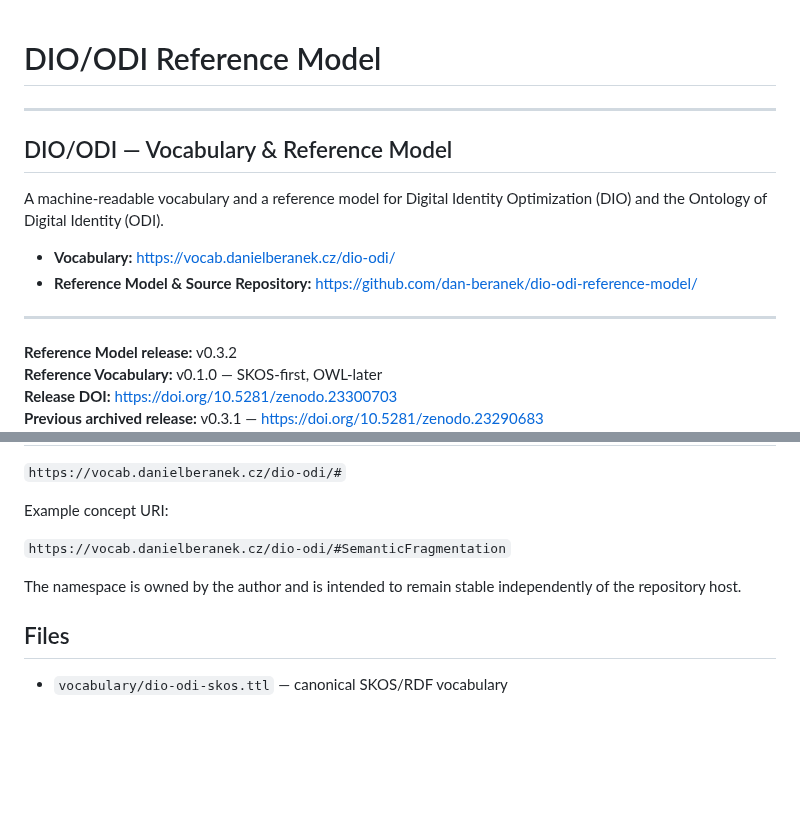
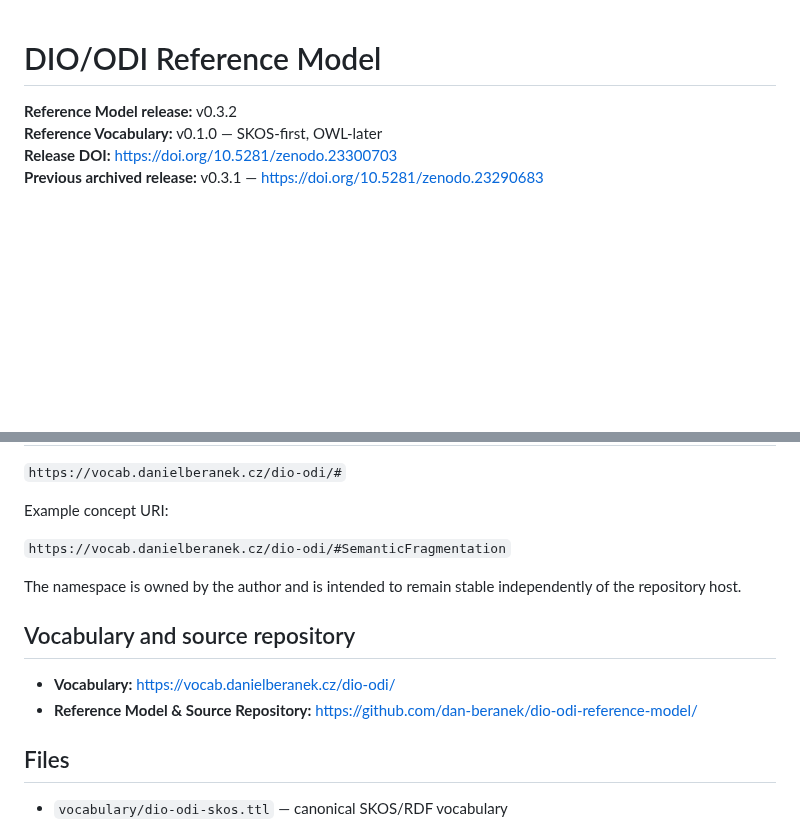
Before and after one commit to dan-beranek/dio-odi-reference-model, a Markdown page: README.md, 2 parts joined by grey strips. GitHub-like rendering; blank space fills up the shorter version.

Commit message:
Place vocabulary links in the README resource structure

```diff
--- a/README.md
+++ b/README.md
@@ -1,15 +1,5 @@
 # DIO/ODI Reference Model
 
----
-
-## DIO/ODI — Vocabulary & Reference Model
-
-A machine-readable vocabulary and a reference model for Digital Identity Optimization (DIO) and the Ontology of Digital Identity (ODI).
-
-- **Vocabulary:** https://vocab.danielberanek.cz/dio-odi/
-- **Reference Model & Source Repository:** https://github.com/dan-beranek/dio-odi-reference-model/
-
----
 
 **Reference Model release:** v0.3.2
 **Reference Vocabulary:** v0.1.0 — SKOS-first, OWL-later
@@ -95,6 +85,11 @@ Example concept URI:
 
 The namespace is owned by the author and is intended to remain stable independently of the repository host.
 
+## Vocabulary and source repository
+
+- **Vocabulary:** https://vocab.danielberanek.cz/dio-odi/
+- **Reference Model & Source Repository:** https://github.com/dan-beranek/dio-odi-reference-model/
+
 ## Files
 
 - `vocabulary/dio-odi-skos.ttl` — canonical SKOS/RDF vocabulary
```
